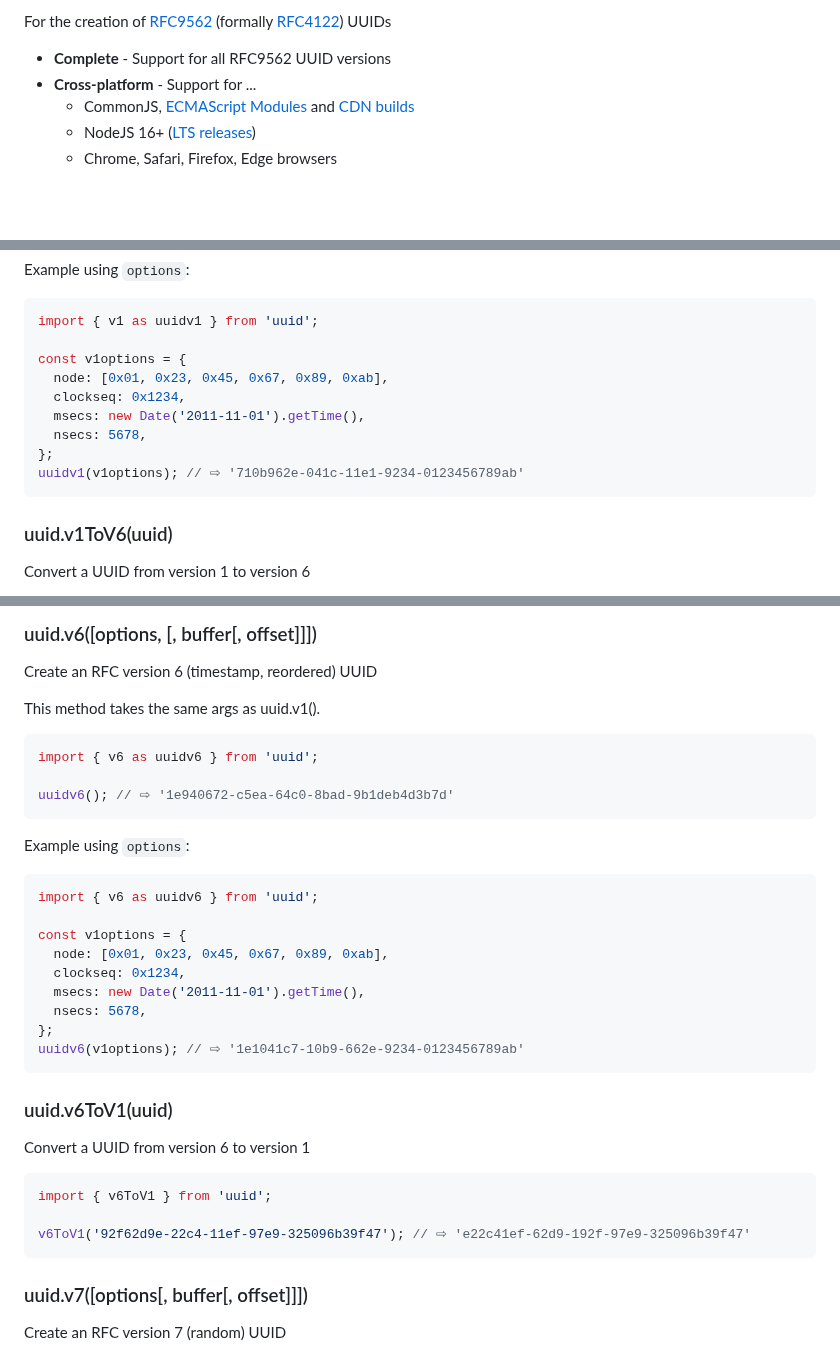
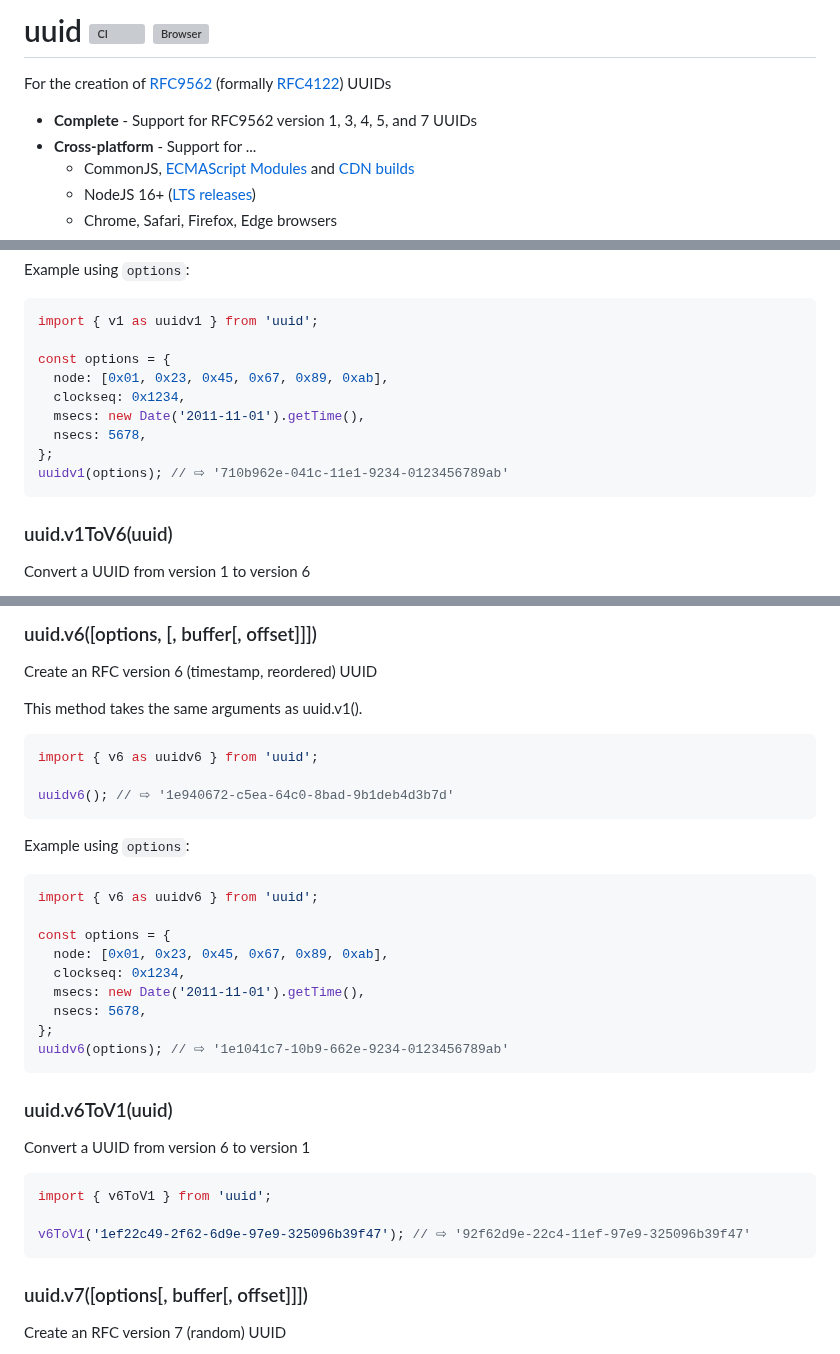
Before and after one commit to uuidjs/uuid, a Markdown page: README.md, 3 parts joined by grey strips. Drawn GitHub-style; blank space fills up the shorter version; grey boxes are pictures that could not be loaded.

````diff
--- a/README.md
+++ b/README.md
@@ -1,12 +1,13 @@
 <!--
   -- This file is auto-generated from README_js.md. Changes should be made there.
   -->
+
 
 # uuid [![CI](https://github.com/uuidjs/uuid/workflows/CI/badge.svg)](https://github.com/uuidjs/uuid/actions?query=workflow%3ACI) [![Browser](https://github.com/uuidjs/uuid/workflows/Browser/badge.svg)](https://github.com/uuidjs/uuid/actions?query=workflow%3ABrowser)
 
 For the creation of [RFC9562](https://www.rfc-editor.org/rfc/rfc9562.html) (formally [RFC4122](https://www.rfc-editor.org/rfc/rfc4122.html)) UUIDs
 
-- **Complete** - Support for all RFC9562 UUID versions
+- **Complete** - Support for RFC9562 version 1, 3, 4, 5, and 7 UUIDs
 - **Cross-platform** - Support for ...
   - CommonJS, [ECMAScript Modules](#ecmascript-modules) and [CDN builds](#cdn-builds)
   - NodeJS 16+ ([LTS releases](https://github.com/nodejs/Release))
@@ -194,13 +195,13 @@ Example using `options`:
 ```javascript
 import { v1 as uuidv1 } from 'uuid';
 
-const v1options = {
+const options = {
   node: [0x01, 0x23, 0x45, 0x67, 0x89, 0xab],
   clockseq: 0x1234,
   msecs: new Date('2011-11-01').getTime(),
   nsecs: 5678,
 };
-uuidv1(v1options); // ⇨ '710b962e-041c-11e1-9234-0123456789ab'
+uuidv1(options); // ⇨ '710b962e-041c-11e1-9234-0123456789ab'
 ```
 
 ### uuid.v1ToV6(uuid)
@@ -297,7 +298,7 @@ uuidv5('https://www.w3.org/', uuidv5.URL); // ⇨ 'c106a26a-21bb-5538-8bf2-57095
 
 Create an RFC version 6 (timestamp, reordered) UUID
 
-This method takes the same args as uuid.v1().
+This method takes the same arguments as uuid.v1().
 
 ```javascript
 import { v6 as uuidv6 } from 'uuid';
@@ -310,13 +311,13 @@ Example using `options`:
 ```javascript
 import { v6 as uuidv6 } from 'uuid';
 
-const v1options = {
+const options = {
   node: [0x01, 0x23, 0x45, 0x67, 0x89, 0xab],
   clockseq: 0x1234,
   msecs: new Date('2011-11-01').getTime(),
   nsecs: 5678,
 };
-uuidv6(v1options); // ⇨ '1e1041c7-10b9-662e-9234-0123456789ab'
+uuidv6(options); // ⇨ '1e1041c7-10b9-662e-9234-0123456789ab'
 ```
 
 ### uuid.v6ToV1(uuid)
@@ -326,7 +327,7 @@ Convert a UUID from version 6 to version 1
 ```javascript
 import { v6ToV1 } from 'uuid';
 
-v6ToV1('92f62d9e-22c4-11ef-97e9-325096b39f47'); // ⇨ 'e22c41ef-62d9-192f-97e9-325096b39f47'
+v6ToV1('1ef22c49-2f62-6d9e-97e9-325096b39f47'); // ⇨ '92f62d9e-22c4-11ef-97e9-325096b39f47'
 ```
 
 ### uuid.v7([options[, buffer[, offset]]])
````
Also changed, not shown: other parts of README.md (+6 -5 lines), README_js.md (+3 -3 lines).
